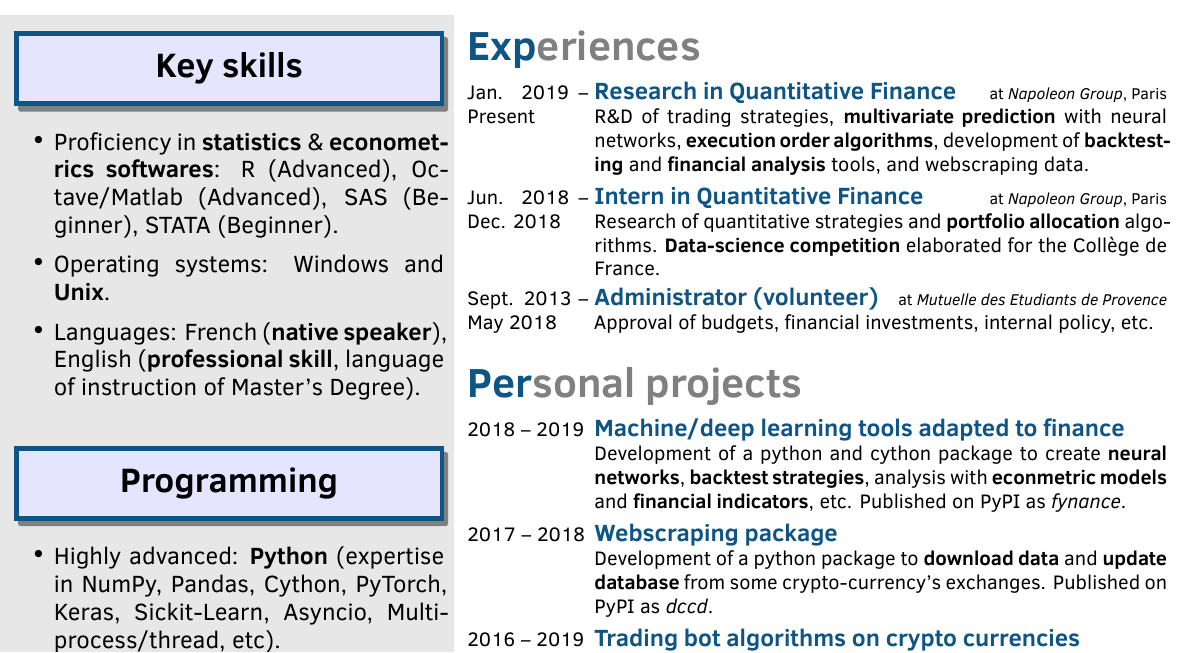
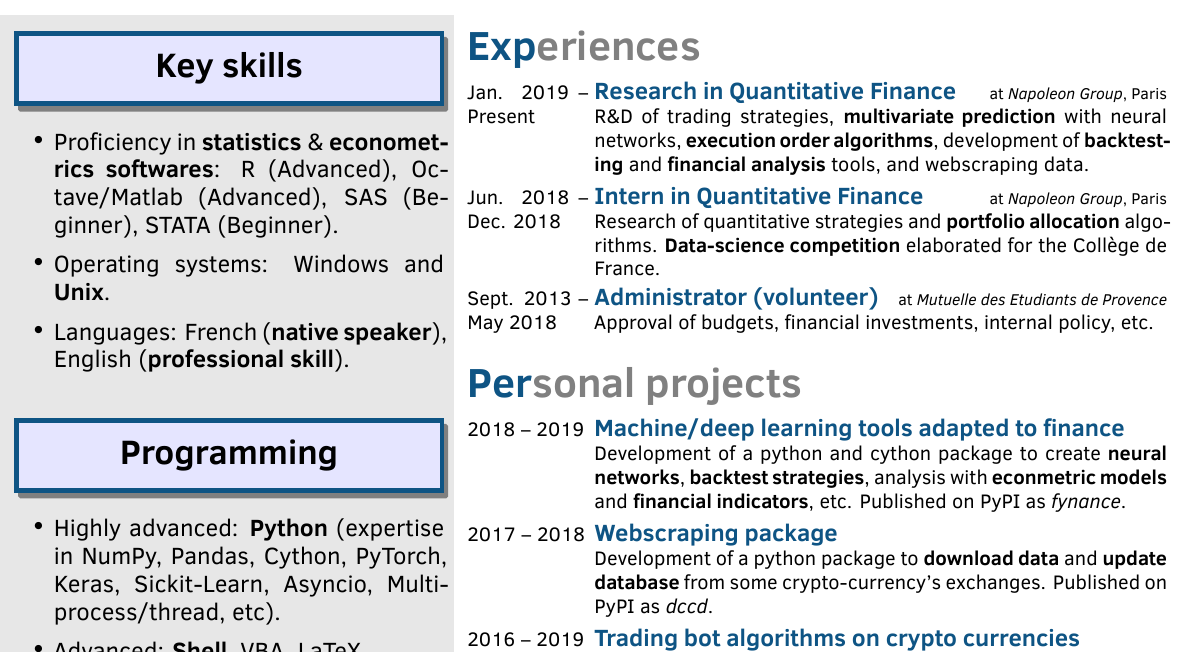
Before and after one commit to ArthurBernard/Arthur-CV-LaTeX, a LaTeX CV (Arthur_Bernard_CV.tex): part of the page, cut so that both start at the same text. Compiled offline with XeLaTeX.

Commit message:
fix languages

```diff
--- a/Arthur_Bernard_CV.tex
+++ b/Arthur_Bernard_CV.tex
@@ -34,7 +34,7 @@
     \sectionleft{Key skills}
       \subsectionleft{Proficiency in \textbf{statistics} \& \textbf{econometrics softwares}:}{R (Advanced), Octave/Matlab (Advanced), SAS (Beginner), STATA (Beginner).}
       \subsectionleft{Operating systems:}{Windows and \textbf{Unix}.}
-      \subsectionleft{Languages:}{French (\textbf{native speaker}), English (\textbf{professional skill}, language of instruction of Master's Degree).}
+      \subsectionleft{Languages:}{French (\textbf{native speaker}), English (\textbf{professional skill}).}
 
     \sectionleft{Programming}
       \subsectionleft{Highly advanced:}{\textbf{Python} (expertise in NumPy, Pandas, Cython, PyTorch, Keras, Sickit-Learn, Asyncio, Multi-process/thread, etc).}
```
Also changed, not shown: Arthur_Bernard_CV.tex (2 more changed lines).
